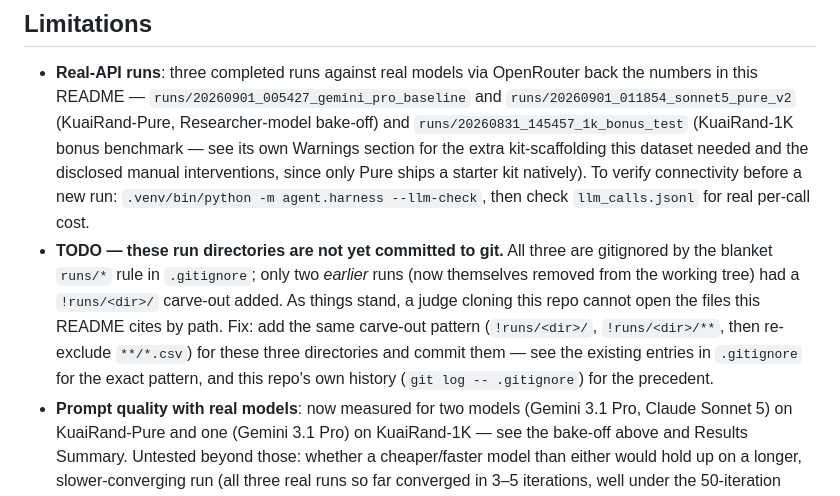
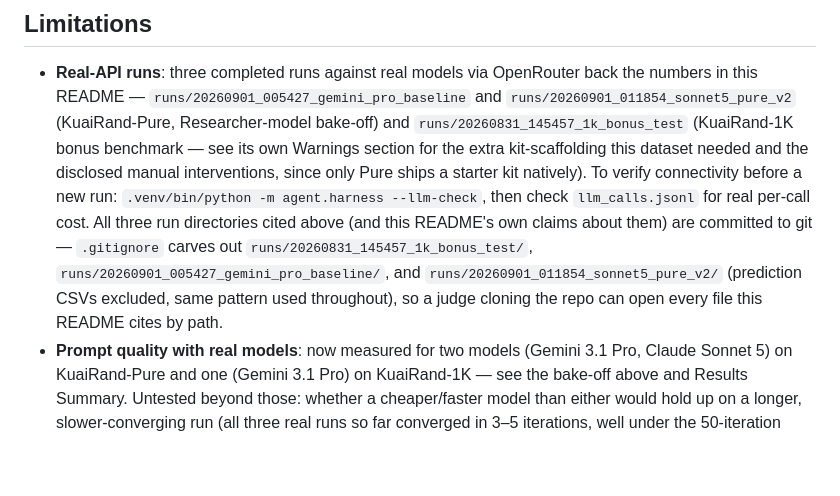
Before and after one commit to chermaxne/kuairand-research-agent, a Markdown page: README.md, the part around the change. GitHub-like rendering; blank space fills up the shorter version.

Commit message:
README: resolve the "run dirs not committed" TODO now that they're tracked
The prior TODO in Limitations described a gap (three cited run directories
not yet in git) that the previous commit already fixed. Update the note to
state the current, true condition instead of the now-stale gap.

Co-Authored-By: Claude Sonnet 5 <noreply@anthropic.com>

```diff
--- a/README.md
+++ b/README.md
@@ -302,12 +302,10 @@ note under Limitations for its current staleness relative to this README.
   Warnings section for the extra kit-scaffolding this dataset needed and the disclosed manual interventions,
   since only Pure ships a starter kit natively). To verify connectivity before a new run:
   `.venv/bin/python -m agent.harness --llm-check`, then check `llm_calls.jsonl` for real per-call cost.
-* **TODO — these run directories are not yet committed to git.** All three are gitignored by the blanket
-  `runs/*` rule in `.gitignore`; only two *earlier* runs (now themselves removed from the working tree) had a
-  `!runs/<dir>/` carve-out added. As things stand, a judge cloning this repo cannot open the files this README
-  cites by path. Fix: add the same carve-out pattern (`!runs/<dir>/`, `!runs/<dir>/**`, then re-exclude
-  `**/*.csv`) for these three directories and commit them — see the existing entries in `.gitignore` for the
-  exact pattern, and this repo's own history (`git log -- .gitignore`) for the precedent.
+All three run directories cited above (and this README's own claims about them) are committed to git —
+`.gitignore` carves out `runs/20260831_145457_1k_bonus_test/`, `runs/20260901_005427_gemini_pro_baseline/`, and
+`runs/20260901_011854_sonnet5_pure_v2/` (prediction CSVs excluded, same pattern used throughout), so a judge
+cloning the repo can open every file this README cites by path.
 * **Prompt quality with real models**: now measured for two models (Gemini 3.1 Pro, Claude Sonnet 5) on
   KuaiRand-Pure and one (Gemini 3.1 Pro) on KuaiRand-1K — see the bake-off above and Results Summary. Untested
   beyond those: whether a cheaper/faster model than either would hold up on a longer, slower-converging run (all
```
